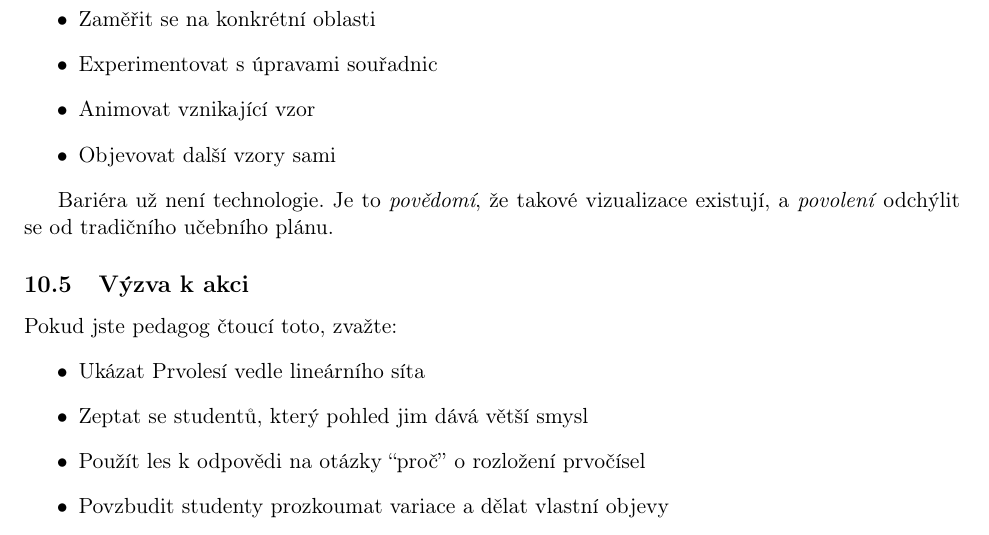
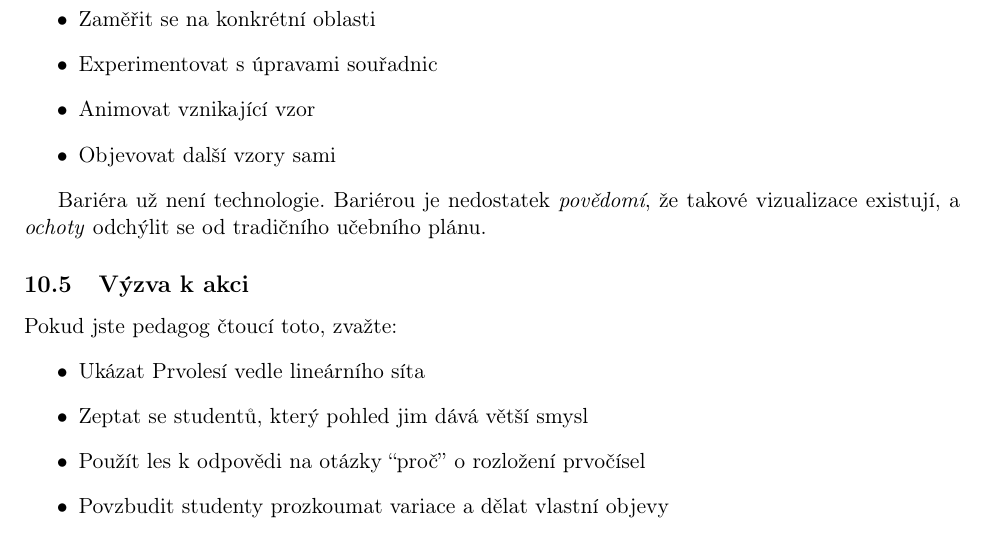
Before and after one commit to popojan/orbit, a LaTeX paper (docs/papers/primal-forest-paper-cs.tex): part of page 10 of 14, cut so that both start at the same text. Compiled offline with pdfLaTeX.

Commit message:
refine(primal-forest-cs): gramatická oprava - bariérou, ochoty
Sekce 10.4: instrumentál 'bariérou', přirozenější 'ochoty' místo 'povolení'.

```diff
--- a/docs/papers/primal-forest-paper-cs.tex
+++ b/docs/papers/primal-forest-paper-cs.tex
@@ -332,7 +332,7 @@ S moderními výpočetními nástroji---Wolfram Language, Python s matplotlib, G
 \item Objevovat další vzory sami
 \end{itemize}
 
-Bariéra už není technologie. Je to \emph{povědomí}, že takové vizualizace existují, a \emph{povolení} odchýlit se od tradičního učebního plánu.
+Bariéra už není technologie. Bariérou je nedostatek \emph{povědomí}, že takové vizualizace existují, a \emph{ochoty} odchýlit se od tradičního učebního plánu.
 
 \subsection{Výzva k akci}
 
```
